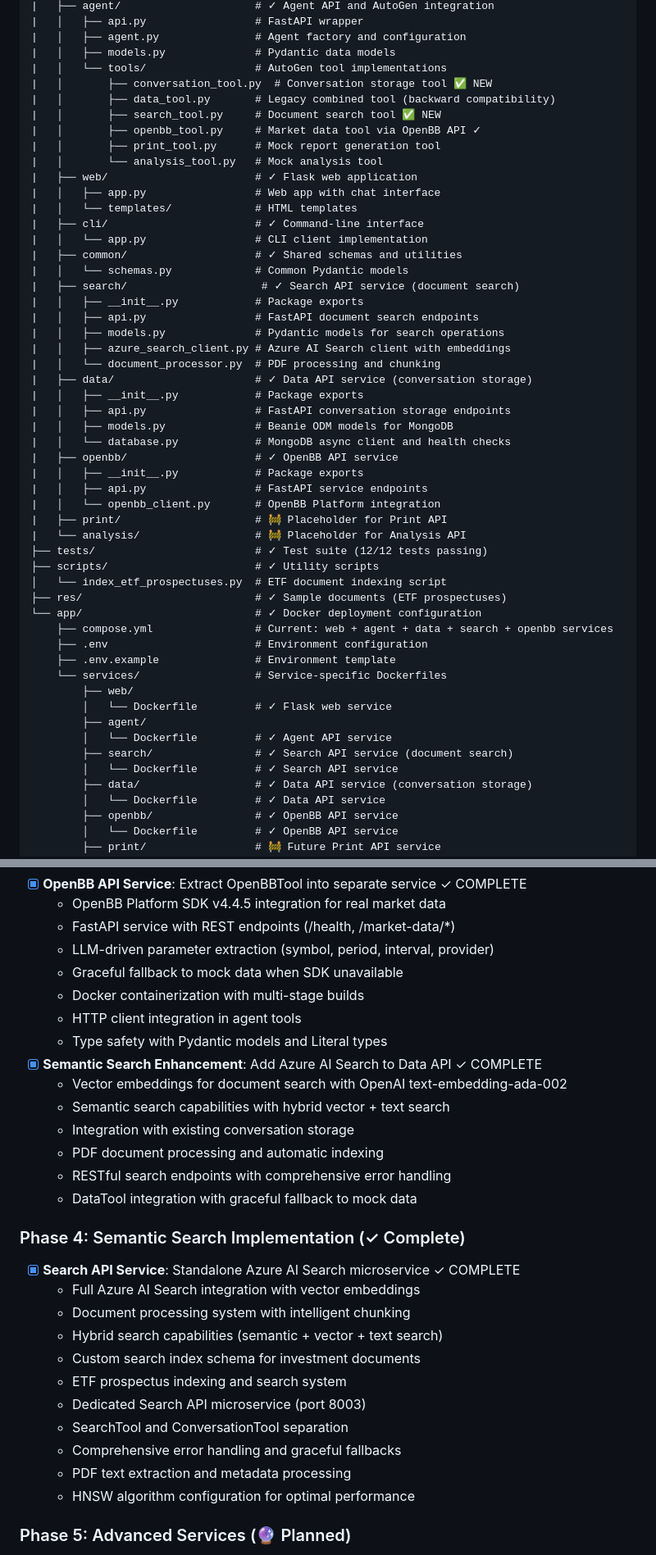
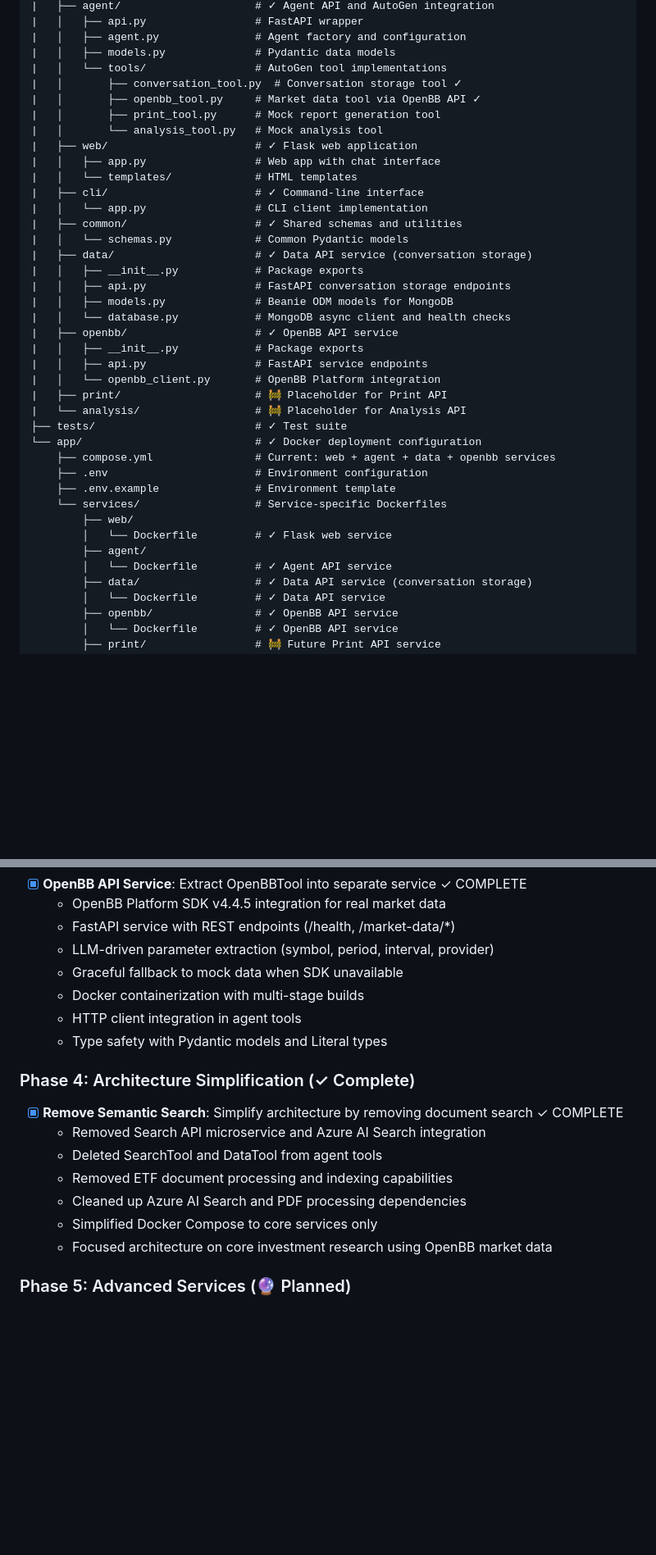
Before and after one commit to axler8r/InvestRCompose, a Markdown page: docs/architecture.md, 2 parts joined by grey strips. Shown at 82% size. GitHub-like rendering; blank space fills up the shorter version.

```diff
--- a/docs/architecture.md
+++ b/docs/architecture.md
@@ -237,9 +198,7 @@ InvestRCompose/
 |   │   ├── agent.py               # Agent factory and configuration
 |   │   ├── models.py              # Pydantic data models
 |   │   └── tools/                 # AutoGen tool implementations
-|   │       ├── conversation_tool.py  # Conversation storage tool ✅ NEW
-|   │       ├── data_tool.py       # Legacy combined tool (backward compatibility)
-|   │       ├── search_tool.py     # Document search tool ✅ NEW
+|   │       ├── conversation_tool.py  # Conversation storage tool ✓
 |   │       ├── openbb_tool.py     # Market data tool via OpenBB API ✓
 |   │       ├── print_tool.py      # Mock report generation tool
 |   │       └── analysis_tool.py   # Mock analysis tool
@@ -250,12 +209,6 @@ InvestRCompose/
 |   │   └── app.py                 # CLI client implementation
 |   ├── common/                    # ✓ Shared schemas and utilities
 |   │   └── schemas.py             # Common Pydantic models
-|   ├── search/                     # ✓ Search API service (document search)
-|   │   ├── __init__.py            # Package exports
-|   │   ├── api.py                 # FastAPI document search endpoints
-|   │   ├── models.py              # Pydantic models for search operations
-|   │   ├── azure_search_client.py # Azure AI Search client with embeddings
-|   │   └── document_processor.py  # PDF processing and chunking
 |   ├── data/                      # ✓ Data API service (conversation storage)
 |   │   ├── __init__.py            # Package exports
 |   │   ├── api.py                 # FastAPI conversation storage endpoints
@@ -267,12 +220,9 @@ InvestRCompose/
 |   │   └── openbb_client.py       # OpenBB Platform integration
 |   ├── print/                     # 🚧 Placeholder for Print API
 |   └── analysis/                  # 🚧 Placeholder for Analysis API
-├── tests/                         # ✓ Test suite (12/12 tests passing)
-├── scripts/                       # ✓ Utility scripts
-│   └── index_etf_prospectuses.py  # ETF document indexing script
-├── res/                           # ✓ Sample documents (ETF prospectuses)
+├── tests/                         # ✓ Test suite
 └── app/                           # ✓ Docker deployment configuration
-    ├── compose.yml                # Current: web + agent + data + search + openbb services
+    ├── compose.yml                # Current: web + agent + data + openbb services
     ├── .env                       # Environment configuration
     ├── .env.example               # Environment template
     └── services/                  # Service-specific Dockerfiles
@@ -280,8 +230,6 @@ InvestRCompose/
         │   └── Dockerfile         # ✓ Flask web service
         ├── agent/
         │   └── Dockerfile         # ✓ Agent API service
-        ├── search/                # ✓ Search API service (document search)
-        │   └── Dockerfile         # ✓ Search API service
         ├── data/                  # ✓ Data API service (conversation storage)
         │   └── Dockerfile         # ✓ Data API service
         ├── openbb/                # ✓ OpenBB API service
@@ -354,26 +299,15 @@ The `app/compose.yml` currently defines six services:
   - Docker containerization with multi-stage builds
   - HTTP client integration in agent tools
   - Type safety with Pydantic models and Literal types
-- [x] **Semantic Search Enhancement**: Add Azure AI Search to Data API ✓ COMPLETE
-  - Vector embeddings for document search with OpenAI text-embedding-ada-002
-  - Semantic search capabilities with hybrid vector + text search
-  - Integration with existing conversation storage
-  - PDF document processing and automatic indexing
-  - RESTful search endpoints with comprehensive error handling
-  - DataTool integration with graceful fallback to mock data
 
-### Phase 4: Semantic Search Implementation (✓ Complete)
-- [x] **Search API Service**: Standalone Azure AI Search microservice ✓ COMPLETE
-  - Full Azure AI Search integration with vector embeddings
-  - Document processing system with intelligent chunking
-  - Hybrid search capabilities (semantic + vector + text search)
-  - Custom search index schema for investment documents
-  - ETF prospectus indexing and search system
-  - Dedicated Search API microservice (port 8003)
-  - SearchTool and ConversationTool separation
-  - Comprehensive error handling and graceful fallbacks
-  - PDF text extraction and metadata processing
-  - HNSW algorithm configuration for optimal performance
+### Phase 4: Architecture Simplification (✓ Complete)
+- [x] **Remove Semantic Search**: Simplify architecture by removing document search ✓ COMPLETE
+  - Removed Search API microservice and Azure AI Search integration
+  - Deleted SearchTool and DataTool from agent tools
+  - Removed ETF document processing and indexing capabilities
+  - Cleaned up Azure AI Search and PDF processing dependencies
+  - Simplified Docker Compose to core services only
+  - Focused architecture on core investment research using OpenBB market data
 
 ### Phase 5: Advanced Services (🔮 Planned)
 - [ ] **Print API Service**: Document generation service
```
Also changed, not shown: other parts of docs/architecture.md (+6 -48 lines).
